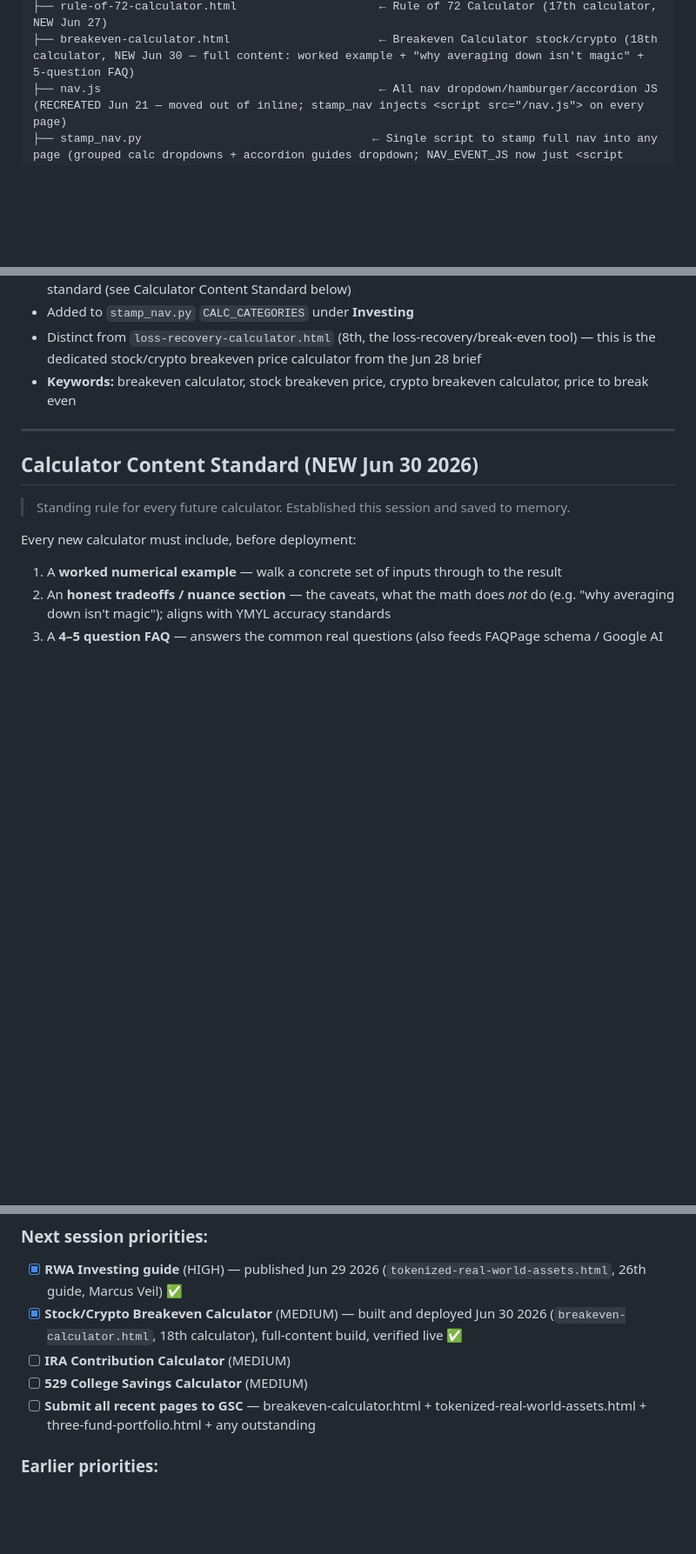
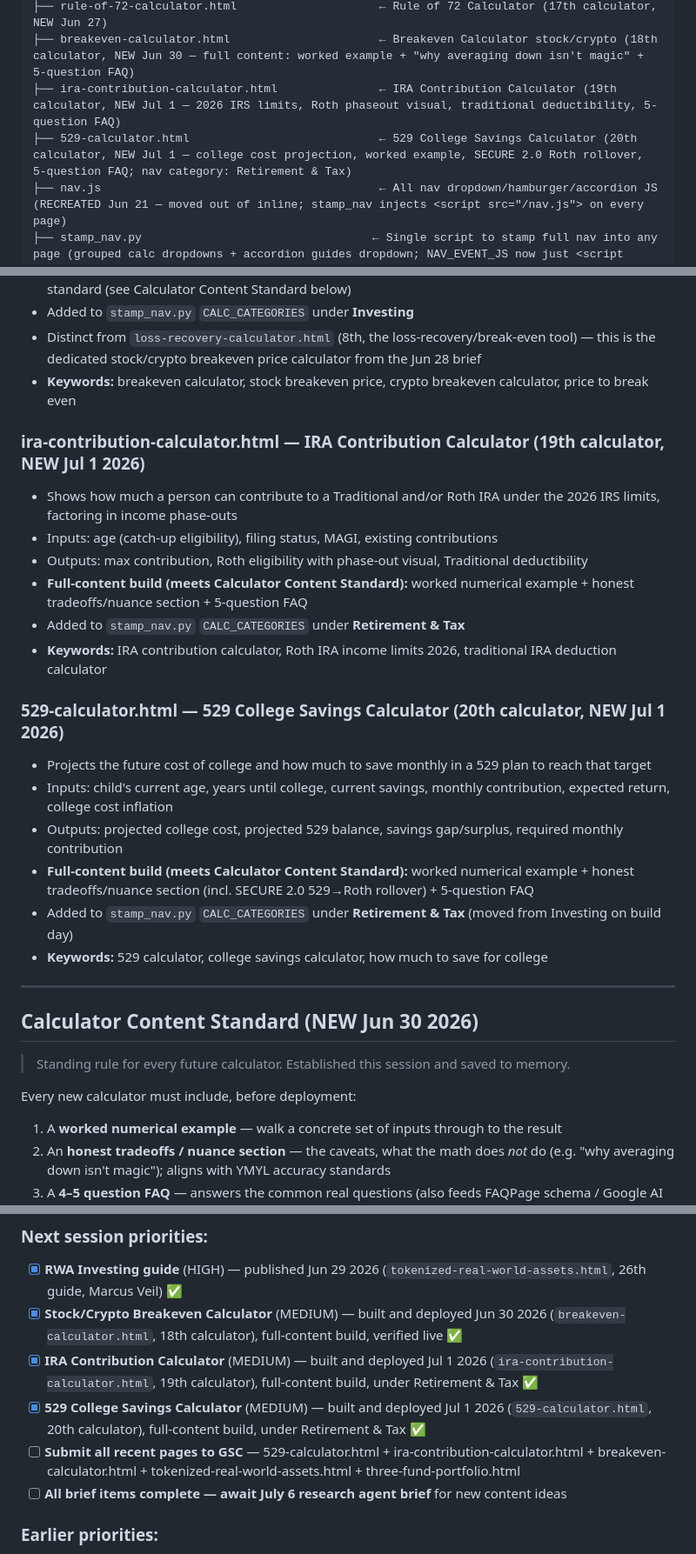
Before and after one commit to richn33-sys/mydcacalc, a Markdown page: CLAUDE.md, 3 parts joined by grey strips. Shown at 87% size. Drawn GitHub-style; blank space fills up the shorter version.

Commit message:
Update CLAUDE.md — Jul 1 session (IRA + 529 calculators)

```diff
--- a/CLAUDE.md
+++ b/CLAUDE.md
@@ -133,6 +133,8 @@ Supabase → Table Editor → profiles → find row → set subscription_status
 ├── dividend-calculator.html                       ← Dividend Income Calculator (16th calculator, NEW Jun 27)
 ├── rule-of-72-calculator.html                     ← Rule of 72 Calculator (17th calculator, NEW Jun 27)
 ├── breakeven-calculator.html                      ← Breakeven Calculator stock/crypto (18th calculator, NEW Jun 30 — full content: worked example + "why averaging down isn't magic" + 5-question FAQ)
+├── ira-contribution-calculator.html               ← IRA Contribution Calculator (19th calculator, NEW Jul 1 — 2026 IRS limits, Roth phaseout visual, traditional deductibility, 5-question FAQ)
+├── 529-calculator.html                            ← 529 College Savings Calculator (20th calculator, NEW Jul 1 — college cost projection, worked example, SECURE 2.0 Roth rollover, 5-question FAQ; nav category: Retirement & Tax)
 ├── nav.js                                         ← All nav dropdown/hamburger/accordion JS (RECREATED Jun 21 — moved out of inline; stamp_nav injects <script src="/nav.js"> on every page)
 ├── stamp_nav.py                                  ← Single script to stamp full nav into any page (grouped calc dropdowns + accordion guides dropdown; NAV_EVENT_JS now just <script src="/nav.js">, ensure_nav_js() injects it, Jun 21)
 ├── about.html
@@ -321,6 +323,22 @@ Nav is hardcoded per-page. Use `stamp_nav.py` — a single script that stamps th
 - Added to `stamp_nav.py` `CALC_CATEGORIES` under **Investing**
 - Distinct from `loss-recovery-calculator.html` (8th, the loss-recovery/break-even tool) — this is the dedicated stock/crypto breakeven price calculator from the Jun 28 brief
 - **Keywords:** breakeven calculator, stock breakeven price, crypto breakeven calculator, price to break even
+
+### ira-contribution-calculator.html — IRA Contribution Calculator (19th calculator, NEW Jul 1 2026)
+- Shows how much a person can contribute to a Traditional and/or Roth IRA under the 2026 IRS limits, factoring in income phase-outs
+- Inputs: age (catch-up eligibility), filing status, MAGI, existing contributions
+- Outputs: max contribution, Roth eligibility with phase-out visual, Traditional deductibility
+- **Full-content build (meets Calculator Content Standard):** worked numerical example + honest tradeoffs/nuance section + 5-question FAQ
+- Added to `stamp_nav.py` `CALC_CATEGORIES` under **Retirement & Tax**
+- **Keywords:** IRA contribution calculator, Roth IRA income limits 2026, traditional IRA deduction calculator
+
+### 529-calculator.html — 529 College Savings Calculator (20th calculator, NEW Jul 1 2026)
+- Projects the future cost of college and how much to save monthly in a 529 plan to reach that target
+- Inputs: child's current age, years until college, current savings, monthly contribution, expected return, college cost inflation
+- Outputs: projected college cost, projected 529 balance, savings gap/surplus, required monthly contribution
+- **Full-content build (meets Calculator Content Standard):** worked numerical example + honest tradeoffs/nuance section (incl. SECURE 2.0 529→Roth rollover) + 5-question FAQ
+- Added to `stamp_nav.py` `CALC_CATEGORIES` under **Retirement & Tax** (moved from Investing on build day)
+- **Keywords:** 529 calculator, college savings calculator, how much to save for college
 ---
 ## Calculator Content Standard (NEW Jun 30 2026)
 > Standing rule for every future calculator. Established this session and saved to memory.
@@ -755,9 +781,10 @@ CURRENT_CALCULATORS = [
 ### Next session priorities:
 - [x] **RWA Investing guide** (HIGH) — published Jun 29 2026 (`tokenized-real-world-assets.html`, 26th guide, Marcus Veil) ✅
 - [x] **Stock/Crypto Breakeven Calculator** (MEDIUM) — built and deployed Jun 30 2026 (`breakeven-calculator.html`, 18th calculator), full-content build, verified live ✅
-- [ ] **IRA Contribution Calculator** (MEDIUM)
-- [ ] **529 College Savings Calculator** (MEDIUM)
-- [ ] **Submit all recent pages to GSC** — breakeven-calculator.html + tokenized-real-world-assets.html + three-fund-portfolio.html + any outstanding
+- [x] **IRA Contribution Calculator** (MEDIUM) — built and deployed Jul 1 2026 (`ira-contribution-calculator.html`, 19th calculator), full-content build, under Retirement & Tax ✅
+- [x] **529 College Savings Calculator** (MEDIUM) — built and deployed Jul 1 2026 (`529-calculator.html`, 20th calculator), full-content build, under Retirement & Tax ✅
+- [ ] **Submit all recent pages to GSC** — 529-calculator.html + ira-contribution-calculator.html + breakeven-calculator.html + tokenized-real-world-assets.html + three-fund-portfolio.html
+- [ ] **All brief items complete — await July 6 research agent brief** for new content ideas
 
 ### Earlier priorities:
 - [x] **3-Fund Portfolio guide** — published Jun 28 2026 (25th guide, James Colter) ✅
```
Also changed, not shown: other parts of CLAUDE.md (+19 -1 lines).
